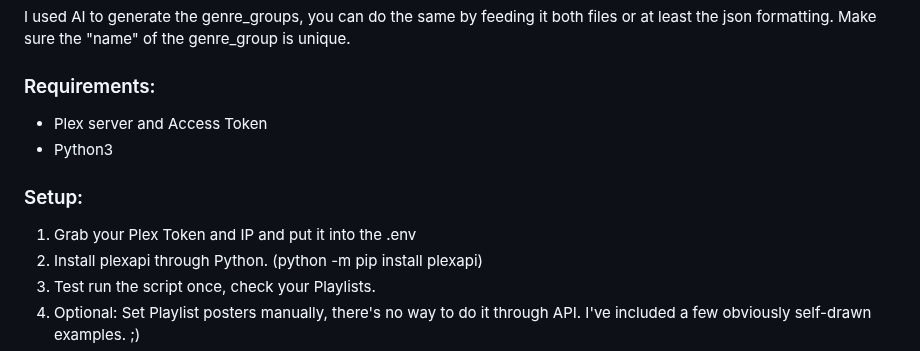
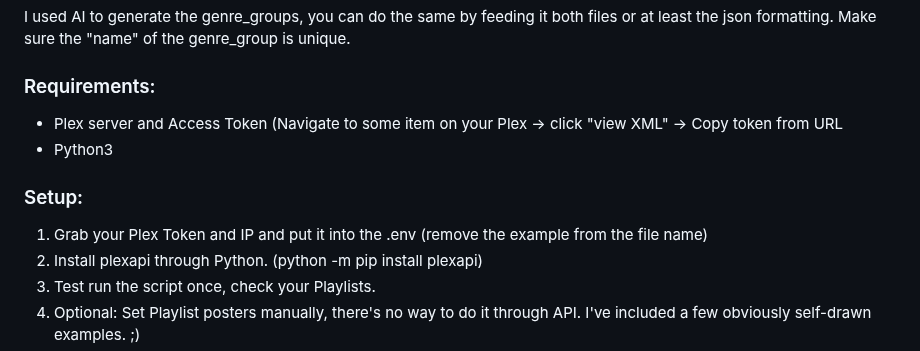
Before and after one commit to U2EZNeko/PPG-Public, a Markdown page: README.md, the part around the change. Rendered like a GitHub page.

```diff
--- a/README.md
+++ b/README.md
@@ -20,11 +20,11 @@ I used AI to generate the genre_groups, you can do the same by feeding it both f
 
 
 ### Requirements:
-  - Plex server and Access Token
+  - Plex server and Access Token (Navigate to some item on your Plex -> click "view XML" -> Copy token from URL
   - Python3
 
 ### Setup:
-  1. Grab your Plex Token and IP and put it into the .env
+  1. Grab your Plex Token and IP and put it into the .env (remove the example from the file name)
   2. Install plexapi through Python. (python -m pip install plexapi)
   3. Test run the script once, check your Playlists.
   4. Optional: Set Playlist posters manually, there's no way to do it through API.
```
